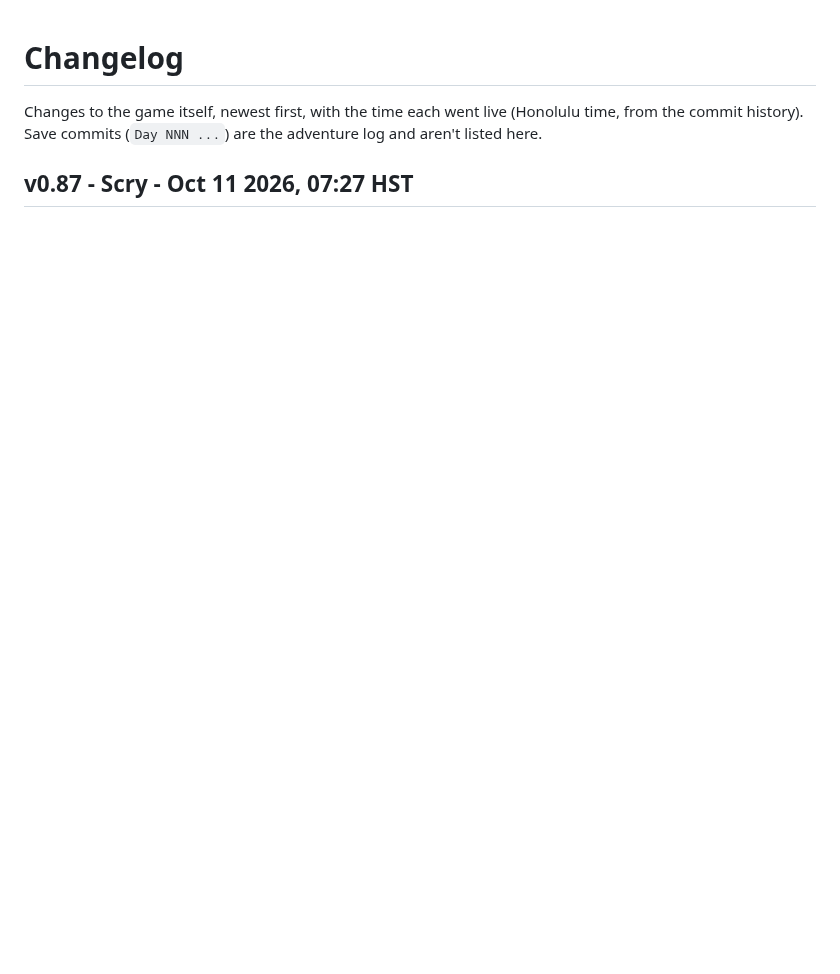
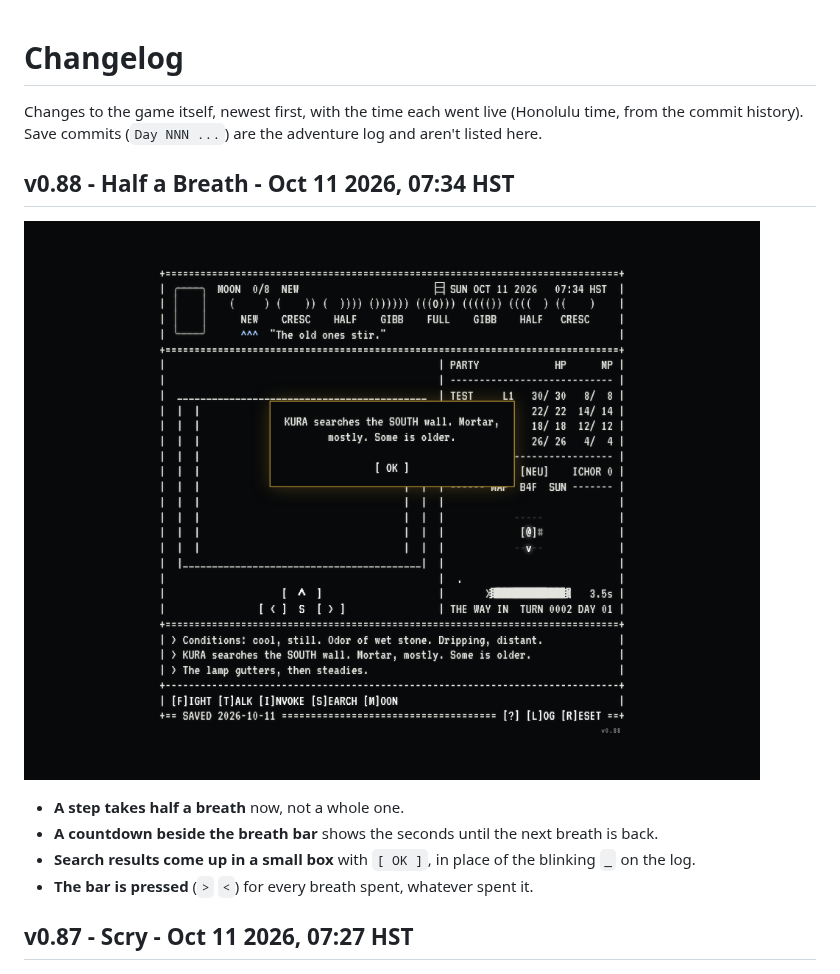
Before and after one commit to okayline/daily-dungeon, a Markdown page: CHANGELOG.md, the part around the change. Drawn GitHub-style; blank space fills up the shorter version.

Commit message:
Changelog: v0.88
Co-Authored-By: Claude Opus 5.5 <noreply@anthropic.com>
Claude-Session: https://claude.ai/code/session_013UWqGfRK4VFjqaPgWYa8SW

```diff
--- a/CHANGELOG.md
+++ b/CHANGELOG.md
@@ -1,6 +1,15 @@
 # Changelog
 
 Changes to the game itself, newest first, with the time each went live (Honolulu time, from the commit history). Save commits (`Day NNN ...`) are the adventure log and aren't listed here.
+
+## v0.88 - Half a Breath - Oct 11 2026, 07:34 HST
+
+![v0.88](screenshots/v0.88.png)
+
+- **A step takes half a breath** now, not a whole one.
+- **A countdown beside the breath bar** shows the seconds until the next breath is back.
+- **Search results come up in a small box** with `[ OK ]`, in place of the blinking `_` on the log.
+- **The bar is pressed** (`>` `<`) for every breath spent, whatever spent it.
 
 ## v0.87 - Scry - Oct 11 2026, 07:27 HST
 
```
